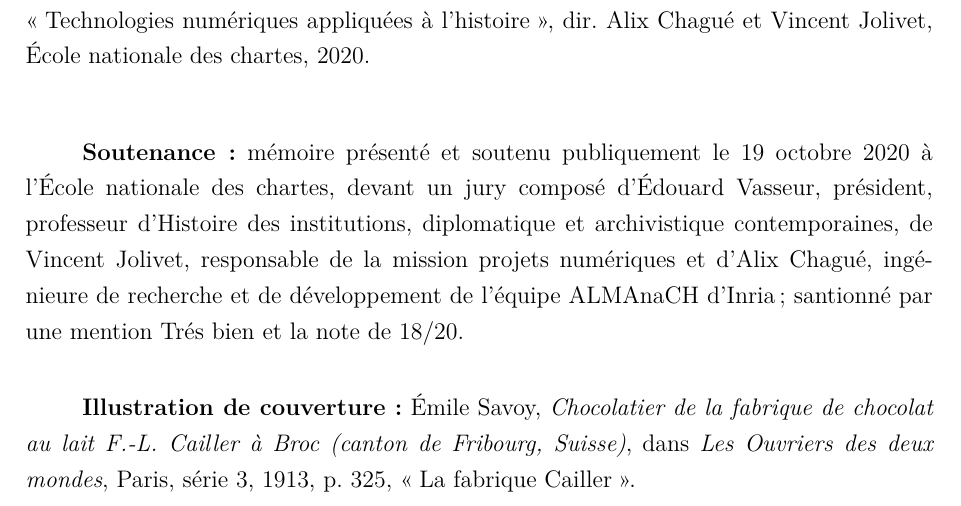
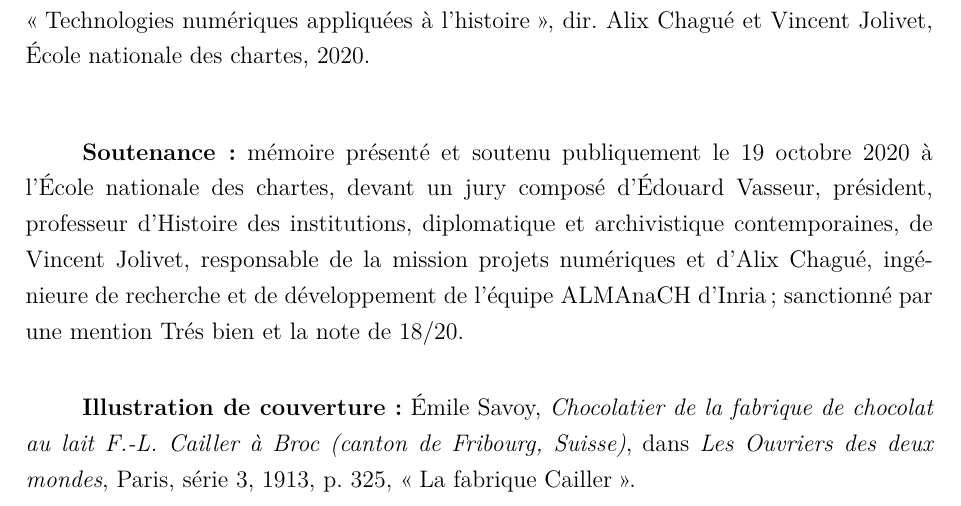
Before and after one commit to jeandamien-genero/Memoire-TNAH, a LaTeX book (main.tex, which reads front/abstract.tex): part of page 5 of 163, cut so that both start at the same text. Compiled offline with LuaLaTeX.

Commit message:
correction

```diff
--- a/front/abstract.tex
+++ b/front/abstract.tex
@@ -30,7 +30,7 @@
 
 \bigbreak
 
-\textbf{Soutenance:} mémoire présenté et soutenu publiquement le 19 octobre 2020 à l'École nationale des chartes, devant un jury composé d'Édouard Vasseur, président, professeur d’Histoire des institutions, diplomatique et archivistique contemporaines, de Vincent Jolivet, responsable de la mission projets numériques et d'Alix Chagué, ingénieure de recherche et de développement de l’équipe ALMAnaCH d’Inria ; santionné par une mention Trés bien et la note de 18/20.
+\textbf{Soutenance:} mémoire présenté et soutenu publiquement le 19 octobre 2020 à l'École nationale des chartes, devant un jury composé d'Édouard Vasseur, président, professeur d’Histoire des institutions, diplomatique et archivistique contemporaines, de Vincent Jolivet, responsable de la mission projets numériques et d'Alix Chagué, ingénieure de recherche et de développement de l’équipe ALMAnaCH d’Inria ; sanctionné par une mention Trés bien et la note de 18/20.
 
 \bigbreak
 
```
